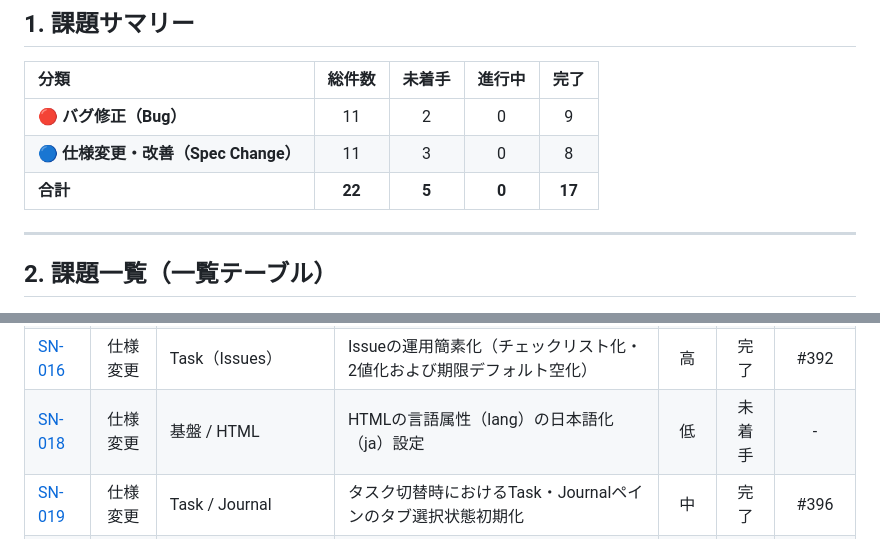
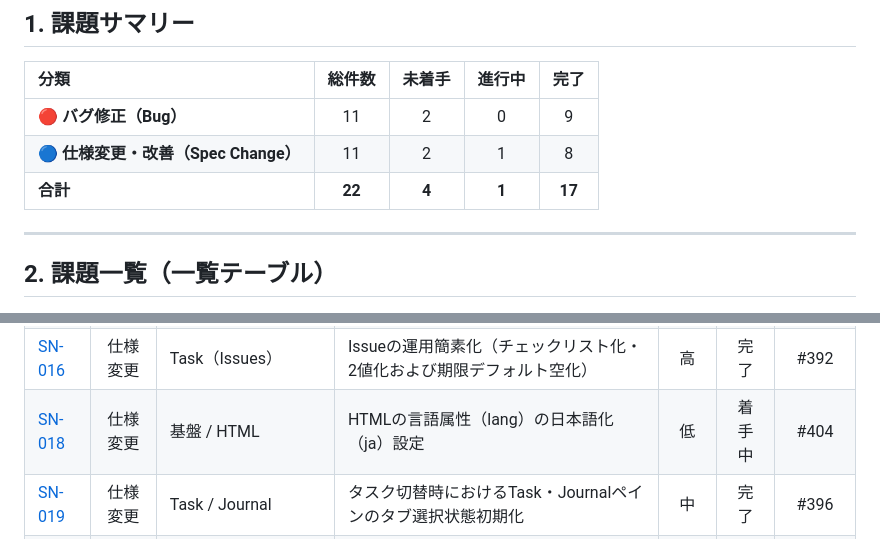
Before and after one commit to xmatsuda2053/toybox2, a Markdown page: docs/issue-management.md, 2 parts joined by grey strips. GitHub-like rendering.

Commit message:
docs(management): SN-018 を着手中（#404）に更新

```diff
--- a/docs/issue-management.md
+++ b/docs/issue-management.md
@@ -12,8 +12,8 @@
 | 分類 | 総件数 | 未着手 | 進行中 | 完了 |
 | :--- | :---: | :---: | :---: | :---: |
 | 🔴 **バグ修正（Bug）** | 11 | 2 | 0 | 9 |
-| 🔵 **仕様変更・改善（Spec Change）** | 11 | 3 | 0 | 8 |
-| **合計** | **22** | **5** | **0** | **17** |
+| 🔵 **仕様変更・改善（Spec Change）** | 11 | 2 | 1 | 8 |
+| **合計** | **22** | **4** | **1** | **17** |
 
 ---
 
@@ -36,7 +36,7 @@
 | [SN-014](#sn-014-タスク作成後におけるissueテンプレートの部分適用機能) | 仕様変更 | Task / テンプレート | タスク作成後におけるIssueテンプレートの部分適用機能 | 高 | 未着手 | - |
 | [SN-015](#sn-015-notes--scratchのリスト管理をタブからwa-selectへ移行) | 仕様変更 | Task（Notes/Scratch） | Notes / Scratchのリスト管理をタブからwa-selectへ移行 | 高 | 完了 | #400 |
 | [SN-016](#sn-016-issueの運用簡素化チェックリスト化2値化および期限デフォルト空化) | 仕様変更 | Task（Issues） | Issueの運用簡素化（チェックリスト化・2値化および期限デフォルト空化） | 高 | 完了 | #392 |
-| [SN-018](#sn-018-htmlの言語属性langの日本語化ja設定) | 仕様変更 | 基盤 / HTML | HTMLの言語属性（lang）の日本語化（ja）設定 | 低 | 未着手 | - |
+| [SN-018](#sn-018-htmlの言語属性langの日本語化ja設定) | 仕様変更 | 基盤 / HTML | HTMLの言語属性（lang）の日本語化（ja）設定 | 低 | 着手中 | #404 |
 | [SN-019](#sn-019-タスク切替時におけるtaskjournalペインのタブ選択状態初期化) | 仕様変更 | Task / Journal | タスク切替時におけるTask・Journalペインのタブ選択状態初期化 | 中 | 完了 | #396 |
 | [SN-020](#sn-020-半角括弧を含むurlにおけるmarkdownレンダリング途切れ不具合) | バグ | Markdown表示 | 半角括弧を含むURLにおけるMarkdownレンダリング途切れ不具合 | 高 | 完了 | #386 |
 | [SN-021](#sn-021-markdownエディタのpreviewからedit切替時における描画消失不具合) | バグ | Markdownエディタ | MarkdownエディタのPreviewからEdit切替時における描画消失不具合 | 高 | 完了 | #388 |
```
